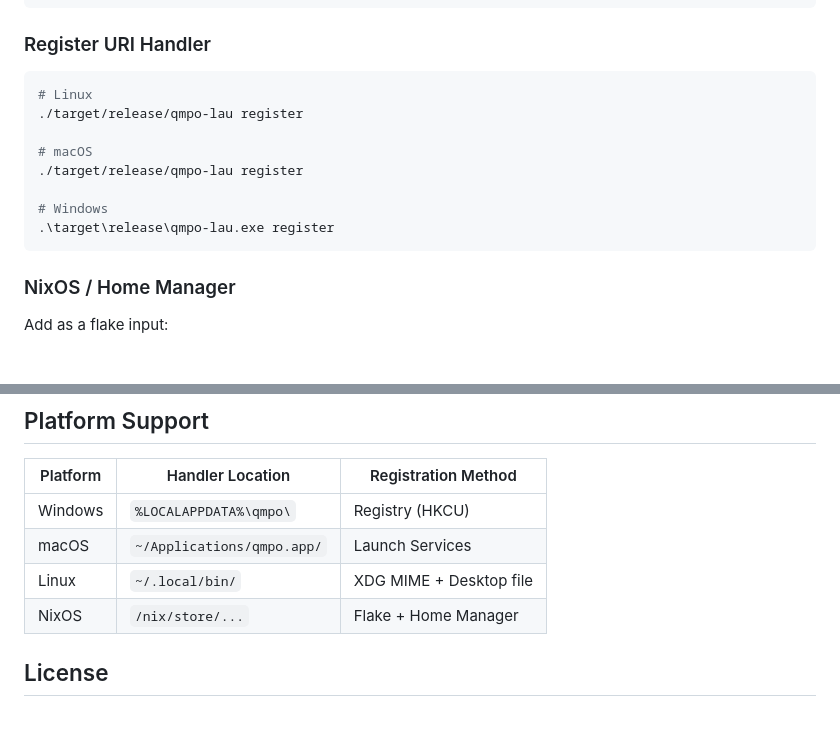
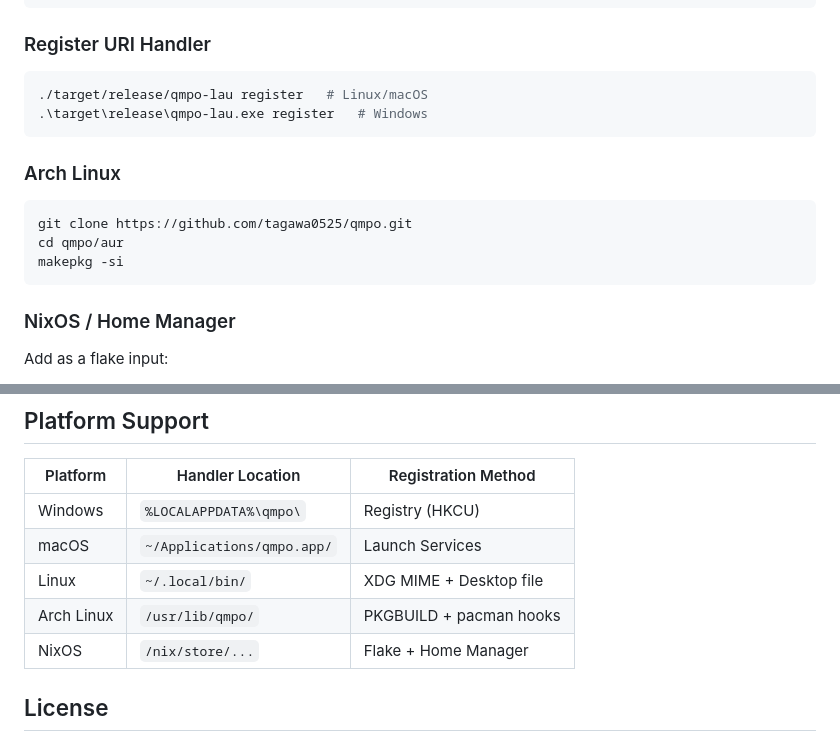
Before and after one commit to tagawa0525/qmpo, a Markdown page: README.md, 2 parts joined by grey strips. Rendered like a GitHub page.

````diff
--- a/README.md
+++ b/README.md
@@ -47,14 +47,16 @@ cargo build --release
 ### Register URI Handler
 
 ```bash
-# Linux
-./target/release/qmpo-lau register
+./target/release/qmpo-lau register   # Linux/macOS
+.\target\release\qmpo-lau.exe register   # Windows
+```
 
-# macOS
-./target/release/qmpo-lau register
+### Arch Linux
 
-# Windows
-.\target\release\qmpo-lau.exe register
+```bash
+git clone https://github.com/tagawa0525/qmpo.git
+cd qmpo/aur
+makepkg -si
 ```
 
 ### NixOS / Home Manager
@@ -153,6 +155,7 @@ qmpo/
 | Windows | `%LOCALAPPDATA%\qmpo\` | Registry (HKCU) |
 | macOS | `~/Applications/qmpo.app/` | Launch Services |
 | Linux | `~/.local/bin/` | XDG MIME + Desktop file |
+| Arch Linux | `/usr/lib/qmpo/` | PKGBUILD + pacman hooks |
 | NixOS | `/nix/store/...` | Flake + Home Manager |
 
 ## License
````
Also changed, not shown: README-ja.md (+9 -6 lines).
